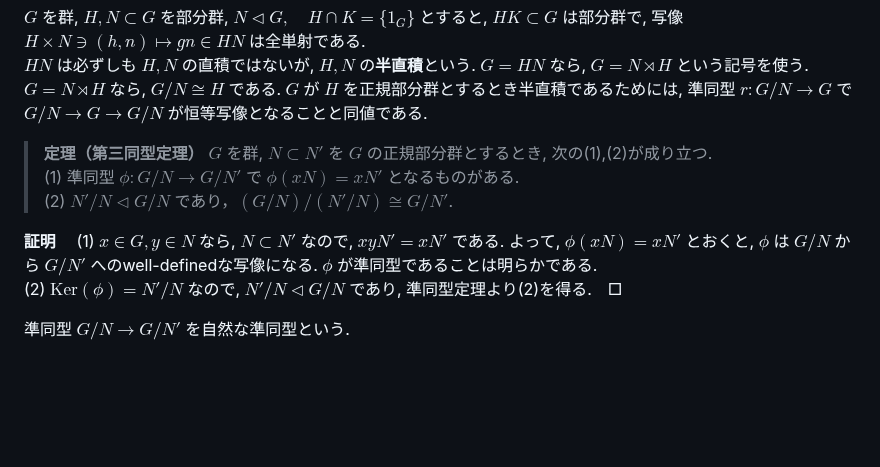
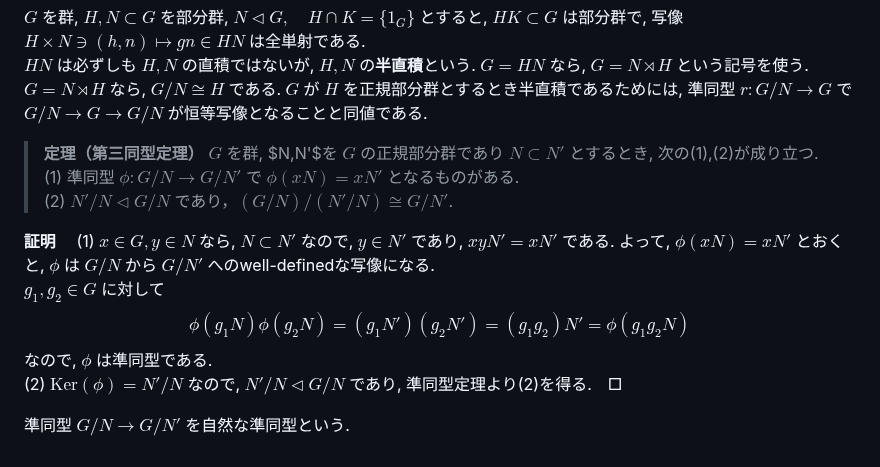
Before and after one commit to friedgristle/tech-memo, a Markdown page: Homomorphism_theorem.md, the part around the change. Drawn GitHub-style; blank space fills up the shorter version.

Commit message:
第三同型定理の証明を少し詳細化

```diff
--- a/Homomorphism_theorem.md
+++ b/Homomorphism_theorem.md
@@ -78,11 +78,14 @@ $\phi:H\to HN/N$ は準同型であるから, $\mathrm{Ker}(\phi)$ は $H$ の
 $G$ を群, $H,N\subset G$ を部分群, $N\lhd G,\quad H\cap K=\{1_G\}$ とすると, $HK\subset G$ は部分群で, 写像 $H\times N\ni (h,n)\mapsto gn \in HN$ は全単射である.
 $HN$ は必ずしも $H,N$ の直積ではないが, $H,N$ の**半直積**という. $G=HN$ なら, $G=N\rtimes H$ という記号を使う. $G=N\rtimes H$ なら, $G/N\cong H$ である. $G$ が $H$ を正規部分群とするとき半直積であるためには, 準同型 $r:G/N\to G$ で $G/N\to G\to G/N$ が恒等写像となることと同値である.
 
->**定理（第三同型定理）** $G$ を群, $N\subset N'$ を $G$ の正規部分群とするとき, 次の(1),(2)が成り立つ.
+>**定理（第三同型定理）** $G$ を群, $N,N'$を $G$ の正規部分群であり $N\subset N'$ とするとき, 次の(1),(2)が成り立つ.
 (1) 準同型 $\phi:G/N\to G/N'$ で $\phi(xN)=xN'$ となるものがある.
 (2) $N'/N\lhd G/N$ であり，$(G/N)/(N'/N)\cong G/N'$.
 
-**証明** 　(1) $x\in G, y\in N$ なら, $N\subset N'$ なので, $xyN'=xN'$ である. よって, $\phi(xN)=xN'$ とおくと, $\phi$ は $G/N$ から $G/N'$ へのwell-definedな写像になる. $\phi$ が準同型であることは明らかである.
+**証明** 　(1) $x\in G, y\in N$ なら, $N\subset N'$ なので, $y\in N'$ であり, $xyN'=xN'$ である. よって, $\phi(xN)=xN'$ とおくと, $\phi$ は $G/N$ から $G/N'$ へのwell-definedな写像になる.
+$g_1,g_2\in G$ に対して
+$$\phi(g_1N)\phi(g_2N)=(g_1N')(g_2N')=(g_1g_2)N'=\phi(g_1g_2N)$$
+なので, $\phi$ は準同型である.
 (2) $\mathrm{Ker}(\phi)=N'/N$ なので, $N'/N\lhd G/N$ であり, 準同型定理より(2)を得る.　□
 
 準同型 $G/N\to G/N'$ を自然な準同型という.
```
